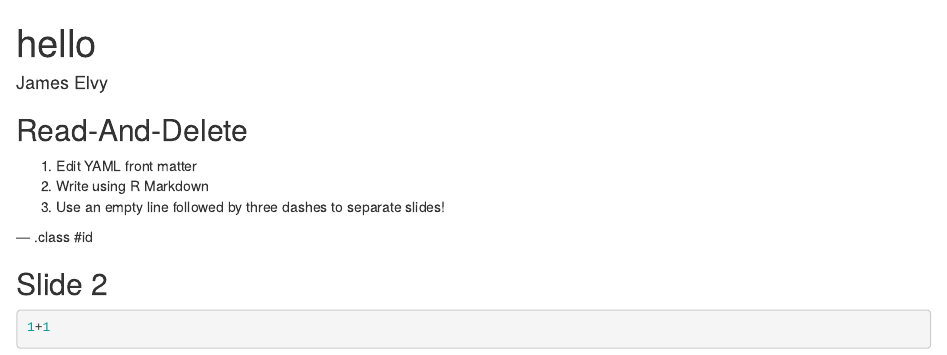
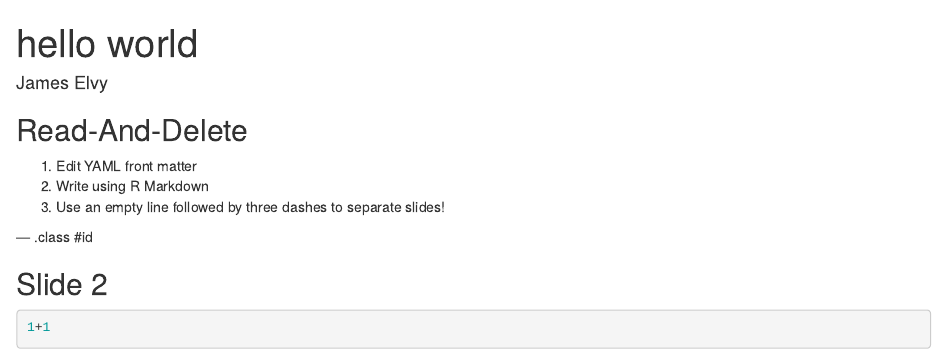
Before and after one commit to jameselvy/DataProductsSlidify, an R Markdown document (index.Rmd): the page in a window 1100 px wide, from its top. Rendered offline with R 4.5, knitr and Pandoc, with nearby package versions.

Commit message:
publishing deck

```diff
--- a/index.Rmd
+++ b/index.Rmd
@@ -1,5 +1,5 @@
 ---
-title       : hello
+title       : hello world
 subtitle    :
 author      : James Elvy
 job         :
```
Also changed, not shown: index.html, index.md.
